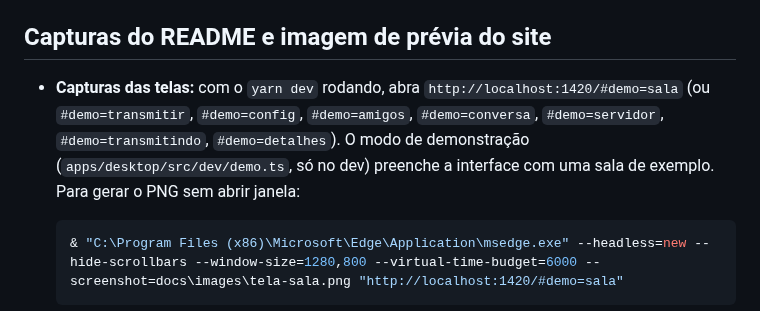
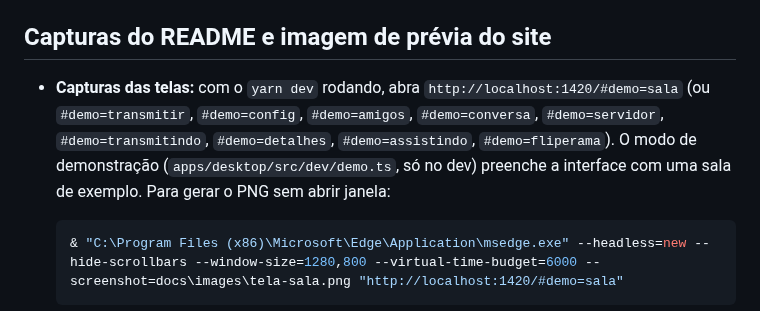
Before and after one commit to Kaique292/squadview, a Markdown page: docs/desenvolvimento.md, the part around the change. Drawn GitHub-style.

````diff
--- a/docs/desenvolvimento.md
+++ b/docs/desenvolvimento.md
@@ -110,7 +110,7 @@ docs/                 documentação, ADRs, design e imagens
 
 ## Capturas do README e imagem de prévia do site
 
-- **Capturas das telas:** com o `yarn dev` rodando, abra `http://localhost:1420/#demo=sala` (ou `#demo=transmitir`, `#demo=config`, `#demo=amigos`, `#demo=conversa`, `#demo=servidor`, `#demo=transmitindo`, `#demo=detalhes`). O modo de demonstração (`apps/desktop/src/dev/demo.ts`, só no dev) preenche a interface com uma sala de exemplo. Para gerar o PNG sem abrir janela:
+- **Capturas das telas:** com o `yarn dev` rodando, abra `http://localhost:1420/#demo=sala` (ou `#demo=transmitir`, `#demo=config`, `#demo=amigos`, `#demo=conversa`, `#demo=servidor`, `#demo=transmitindo`, `#demo=detalhes`, `#demo=assistindo`, `#demo=fliperama`). O modo de demonstração (`apps/desktop/src/dev/demo.ts`, só no dev) preenche a interface com uma sala de exemplo. Para gerar o PNG sem abrir janela:
 
   ```powershell
   & "C:\Program Files (x86)\Microsoft\Edge\Application\msedge.exe" --headless=new --hide-scrollbars --window-size=1280,800 --virtual-time-budget=6000 --screenshot=docs\images\tela-sala.png "http://localhost:1420/#demo=sala"
````
Also changed, not shown: README.md (+9 -3 lines), docs/images/tela-config.png, docs/images/tela-conversa.png, docs/images/tela-fliperama.png (added), 1 other file.
